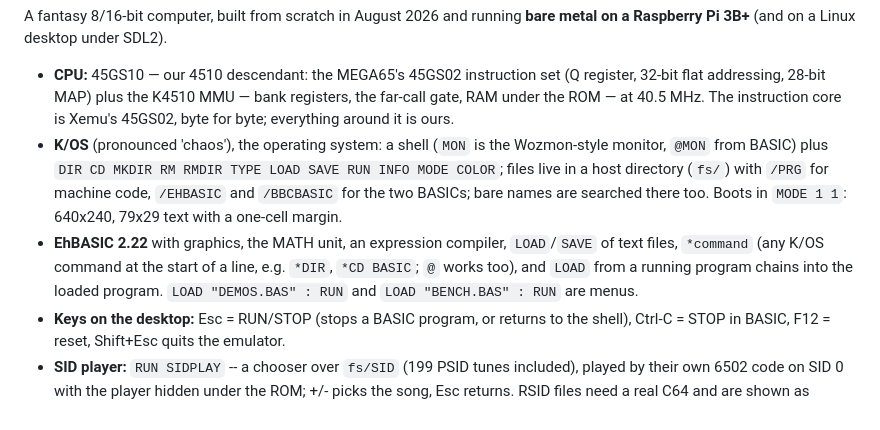
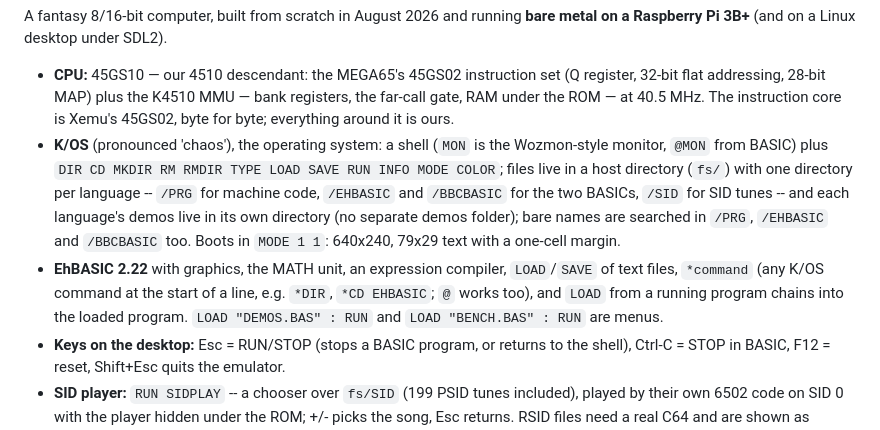
Before and after one commit to mlongval/bmc-k4510, a Markdown page: README.md, the part around the change. GitHub-like rendering.

Commit message:
README: the filesystem convention -- one directory per language, demos live with their language.
Co-Authored-By: Claude Fable 5 <noreply@anthropic.com>

```diff
--- a/README.md
+++ b/README.md
@@ -11,11 +11,13 @@ A fantasy 8/16-bit computer, built from scratch in August 2026 and running
   instruction core is Xemu's 45GS02, byte for byte; everything around it is ours.
 - **K/OS** (pronounced 'chaos'), the operating system: a shell (`MON` is the Wozmon-style monitor, `@MON` from BASIC) plus `DIR CD MKDIR RM RMDIR TYPE
   LOAD SAVE RUN INFO MODE COLOR`; files live in a host directory (`fs/`) with
-  `/PRG` for machine code, `/EHBASIC` and `/BBCBASIC` for the two BASICs; bare names are searched
-  there too. Boots in `MODE 1 1`: 640x240, 79x29 text with a one-cell margin.
+  one directory per language -- `/PRG` for machine code, `/EHBASIC` and
+  `/BBCBASIC` for the two BASICs, `/SID` for SID tunes -- and each language's
+  demos live in its own directory (no separate demos folder); bare names are
+  searched in `/PRG`, `/EHBASIC` and `/BBCBASIC` too. Boots in `MODE 1 1`: 640x240, 79x29 text with a one-cell margin.
 - **EhBASIC 2.22** with graphics, the MATH unit, an expression compiler,
   `LOAD`/`SAVE` of text files, `*command` (any K/OS command at the start of a line, e.g. `*DIR`,
-  `*CD BASIC`; `@` works too), and `LOAD` from a running program chains into the loaded
+  `*CD EHBASIC`; `@` works too), and `LOAD` from a running program chains into the loaded
   program. `LOAD "DEMOS.BAS" : RUN` and `LOAD "BENCH.BAS" : RUN` are menus.
 - **Keys on the desktop:** Esc = RUN/STOP (stops a BASIC program, or returns to
   the shell), Ctrl-C = STOP in BASIC, F12 = reset, Shift+Esc quits the emulator.
```
